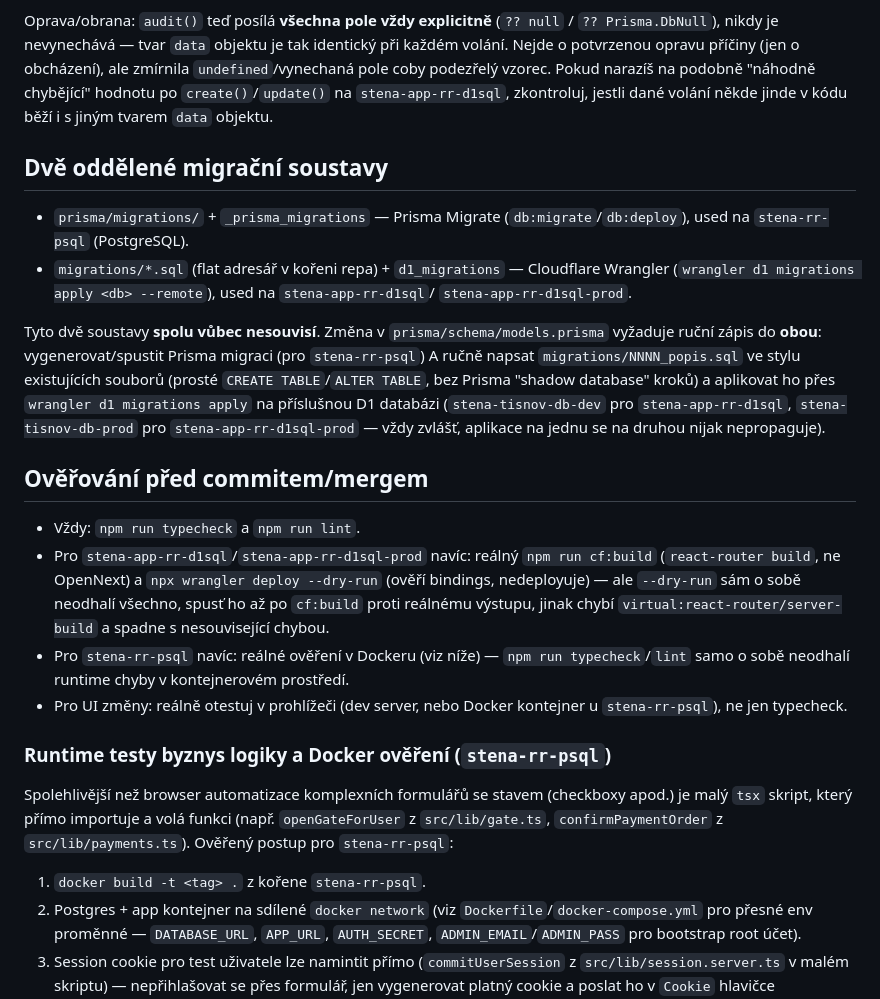
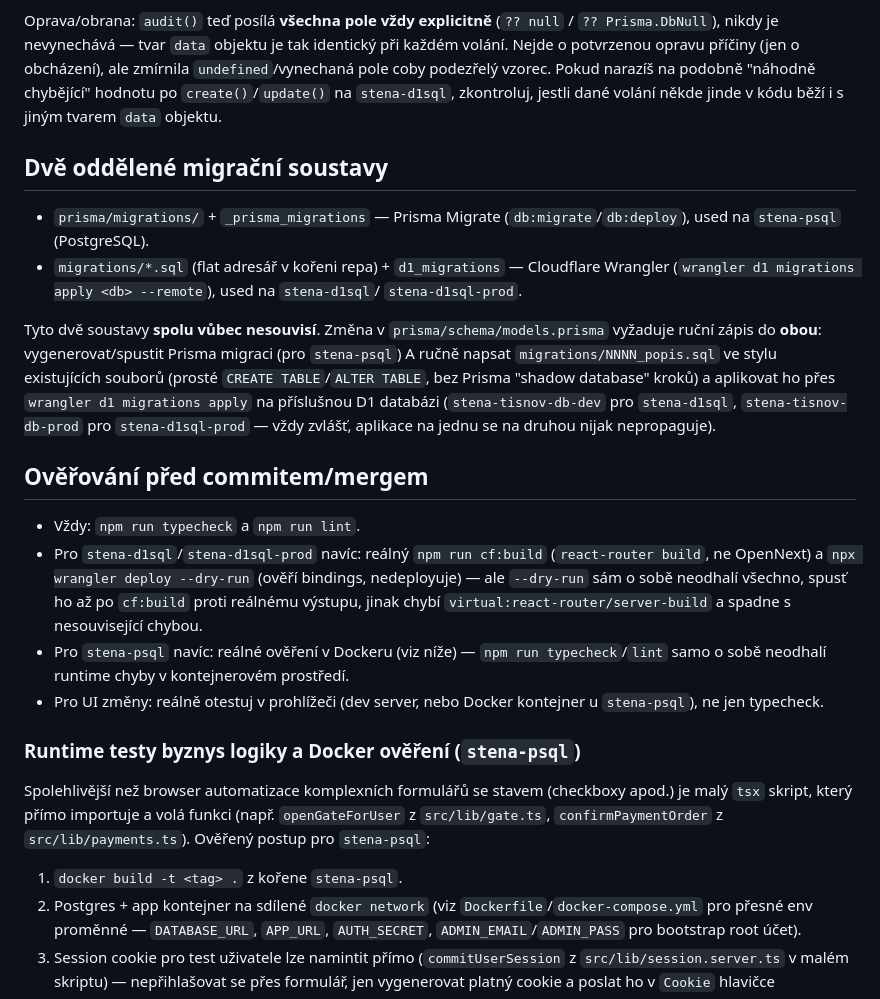
Before and after one commit to stenatisnov/app, a Markdown page: CLAUDE.md, the part around one of its changes. Rendered like a GitHub page.

```diff
--- a/CLAUDE.md
+++ b/CLAUDE.md
@@ -89,44 +89,44 @@ Oprava/obrana: `audit()` teď posílá **všechna pole vždy explicitně** (`??
 `?? Prisma.DbNull`), nikdy je nevynechává — tvar `data` objektu je tak identický při každém volání.
 Nejde o potvrzenou opravu příčiny (jen o obcházení), ale zmírnila `undefined`/vynechaná pole coby
 podezřelý vzorec. Pokud narazíš na podobně "náhodně chybějící" hodnotu po `create()`/`update()` na
-`stena-app-rr-d1sql`, zkontroluj, jestli dané volání někde jinde v kódu běží i s jiným tvarem
+`stena-d1sql`, zkontroluj, jestli dané volání někde jinde v kódu běží i s jiným tvarem
 `data` objektu.
 
 ## Dvě oddělené migrační soustavy
 
 - `prisma/migrations/` + `_prisma_migrations` — Prisma Migrate (`db:migrate`/`db:deploy`), used
-  na `stena-rr-psql` (PostgreSQL).
+  na `stena-psql` (PostgreSQL).
 - `migrations/*.sql` (flat adresář v kořeni repa) + `d1_migrations` — Cloudflare Wrangler
-  (`wrangler d1 migrations apply <db> --remote`), used na `stena-app-rr-d1sql`/
-  `stena-app-rr-d1sql-prod`.
+  (`wrangler d1 migrations apply <db> --remote`), used na `stena-d1sql`/
+  `stena-d1sql-prod`.
 
 Tyto dvě soustavy **spolu vůbec nesouvisí**. Změna v `prisma/schema/models.prisma` vyžaduje ruční
-zápis do **obou**: vygenerovat/spustit Prisma migraci (pro `stena-rr-psql`) A ručně napsat
+zápis do **obou**: vygenerovat/spustit Prisma migraci (pro `stena-psql`) A ručně napsat
 `migrations/NNNN_popis.sql` ve stylu existujících souborů (prosté `CREATE TABLE`/`ALTER TABLE`,
 bez Prisma "shadow database" kroků) a aplikovat ho přes `wrangler d1 migrations apply` na
-příslušnou D1 databázi (`stena-tisnov-db-dev` pro `stena-app-rr-d1sql`, `stena-tisnov-db-prod` pro
-`stena-app-rr-d1sql-prod` — vždy zvlášť, aplikace na jednu se na druhou nijak nepropaguje).
+příslušnou D1 databázi (`stena-tisnov-db-dev` pro `stena-d1sql`, `stena-tisnov-db-prod` pro
+`stena-d1sql-prod` — vždy zvlášť, aplikace na jednu se na druhou nijak nepropaguje).
 
 ## Ověřování před commitem/mergem
 
 - Vždy: `npm run typecheck` a `npm run lint`.
-- Pro `stena-app-rr-d1sql`/`stena-app-rr-d1sql-prod` navíc: reálný `npm run cf:build`
+- Pro `stena-d1sql`/`stena-d1sql-prod` navíc: reálný `npm run cf:build`
   (`react-router build`, ne OpenNext) a `npx wrangler deploy --dry-run` (ověří bindings,
   nedeployuje) — ale `--dry-run` sám o sobě neodhalí všechno, spusť ho až po `cf:build` proti
   reálnému výstupu, jinak chybí `virtual:react-router/server-build` a spadne s nesouvisející
   chybou.
-- Pro `stena-rr-psql` navíc: reálné ověření v Dockeru (viz níže) — `npm run typecheck`/`lint`
+- Pro `stena-psql` navíc: reálné ověření v Dockeru (viz níže) — `npm run typecheck`/`lint`
   samo o sobě neodhalí runtime chyby v kontejnerovém prostředí.
-- Pro UI změny: reálně otestuj v prohlížeči (dev server, nebo Docker kontejner u `stena-rr-psql`),
+- Pro UI změny: reálně otestuj v prohlížeči (dev server, nebo Docker kontejner u `stena-psql`),
   ne jen typecheck.
 
-### Runtime testy byznys logiky a Docker ověření (`stena-rr-psql`)
+### Runtime testy byznys logiky a Docker ověření (`stena-psql`)
 
 Spolehlivější než browser automatizace komplexních formulářů se stavem (checkboxy apod.) je malý
 `tsx` skript, který přímo importuje a volá funkci (např. `openGateForUser` z `src/lib/gate.ts`,
-`confirmPaymentOrder` z `src/lib/payments.ts`). Ověřený postup pro `stena-rr-psql`:
+`confirmPaymentOrder` z `src/lib/payments.ts`). Ověřený postup pro `stena-psql`:
 
-1. `docker build -t <tag> .` z kořene `stena-rr-psql`.
+1. `docker build -t <tag> .` z kořene `stena-psql`.
 2. Postgres + app kontejner na sdílené `docker network` (viz `Dockerfile`/`docker-compose.yml` pro
    přesné env proměnné — `DATABASE_URL`, `APP_URL`, `AUTH_SECRET`, `ADMIN_EMAIL`/`ADMIN_PASS` pro
    bootstrap root účet).
```
Also changed, not shown: other parts of CLAUDE.md (+18 -18 lines), 1 other file.
